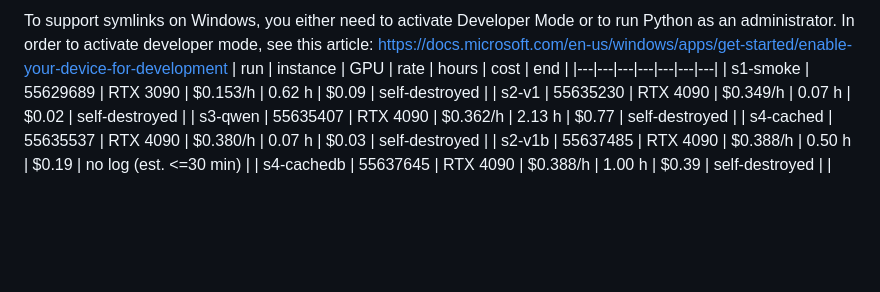
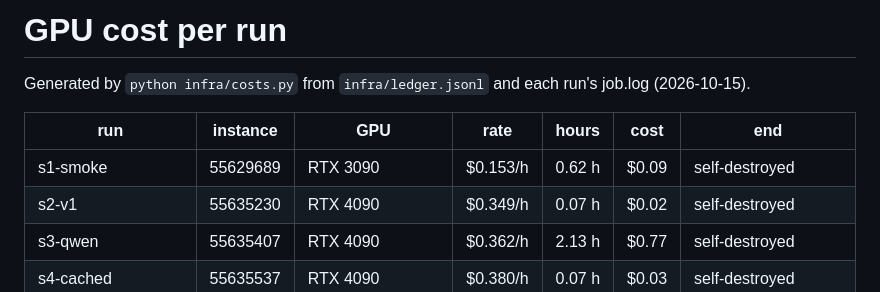
Before and after one commit to shing1Sks/ActionMan, a Markdown page: docs/results/costs.md, the part around one of its changes. GitHub-like rendering; blank space fills up the shorter version.

```diff
--- a/docs/results/costs.md
+++ b/docs/results/costs.md
@@ -1,4 +1,7 @@
-To support symlinks on Windows, you either need to activate Developer Mode or to run Python as an administrator. In order to activate developer mode, see this article: https://docs.microsoft.com/en-us/windows/apps/get-started/enable-your-device-for-development
+# GPU cost per run
+
+Generated by `python infra/costs.py` from `infra/ledger.jsonl` and each run's job.log (2026-10-15).
+
 | run | instance | GPU | rate | hours | cost | end |
 |---|---|---|---|---|---|---|
 | s1-smoke | 55629689 | RTX 3090 | $0.153/h | 0.62 h | $0.09 | self-destroyed |
```
Also changed, not shown: other parts of docs/results/costs.md (+33 -2 lines).
